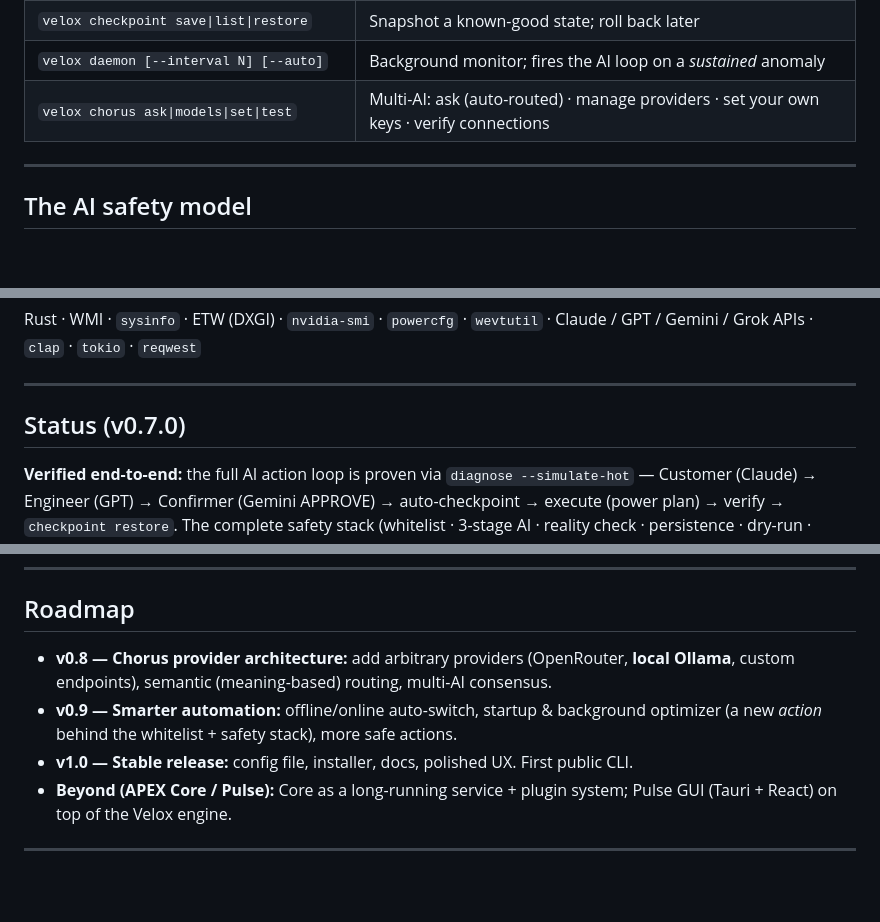
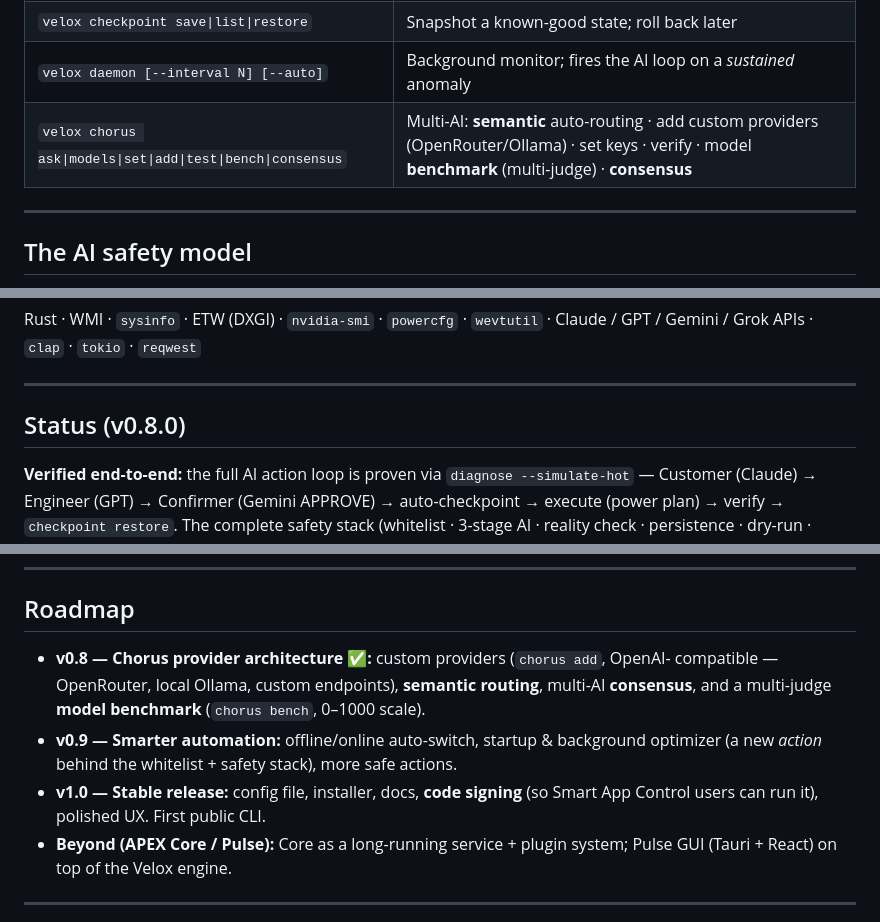
Before and after one commit to edwardtklim/apex-chorus, a Markdown page: README.md, 3 parts joined by grey strips. Drawn GitHub-style; blank space fills up the shorter version.

Commit message:
docs: README v0.8.0 — Chorus provider architecture complete
Co-Authored-By: Claude Opus 4.8 <noreply@anthropic.com>

```diff
--- a/README.md
+++ b/README.md
@@ -34,7 +34,7 @@ APEX
 | `velox diagnose [--fix] [--simulate-hot]` | AI proposes a safe, reversible action; applies it on approval |
 | `velox checkpoint save\|list\|restore` | Snapshot a known-good state; roll back later |
 | `velox daemon [--interval N] [--auto]` | Background monitor; fires the AI loop on a *sustained* anomaly |
-| `velox chorus ask\|models\|set\|test` | Multi-AI: ask (auto-routed) · manage providers · set your own keys · verify connections |
+| `velox chorus ask\|models\|set\|add\|test\|bench\|consensus` | Multi-AI: **semantic** auto-routing · add custom providers (OpenRouter/Ollama) · set keys · verify · model **benchmark** (multi-judge) · **consensus** |
 
 ---
 
@@ -105,7 +105,7 @@ Claude / GPT / Gemini / Grok APIs · `clap` · `tokio` · `reqwest`
 
 ---
 
-## Status (v0.7.0)
+## Status (v0.8.0)
 
 **Verified end-to-end:** the full AI action loop is proven via `diagnose --simulate-hot` —
 Customer (Claude) → Engineer (GPT) → Confirmer (Gemini APPROVE) → auto-checkpoint →
@@ -128,11 +128,13 @@ hardware. Read-only at most.
 
 ## Roadmap
 
-- **v0.8 — Chorus provider architecture:** add arbitrary providers (OpenRouter, **local
-  Ollama**, custom endpoints), semantic (meaning-based) routing, multi-AI consensus.
+- **v0.8 — Chorus provider architecture ✅:** custom providers (`chorus add`, OpenAI-
+  compatible — OpenRouter, local Ollama, custom endpoints), **semantic routing**, multi-AI
+  **consensus**, and a multi-judge **model benchmark** (`chorus bench`, 0–1000 scale).
 - **v0.9 — Smarter automation:** offline/online auto-switch, startup & background
   optimizer (a new *action* behind the whitelist + safety stack), more safe actions.
-- **v1.0 — Stable release:** config file, installer, docs, polished UX. First public CLI.
+- **v1.0 — Stable release:** config file, installer, docs, **code signing** (so Smart App
+  Control users can run it), polished UX. First public CLI.
 - **Beyond (APEX Core / Pulse):** Core as a long-running service + plugin system; Pulse
   GUI (Tauri + React) on top of the Velox engine.
 
```
